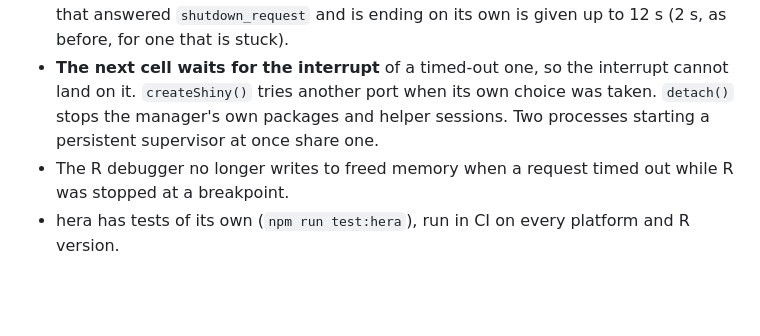
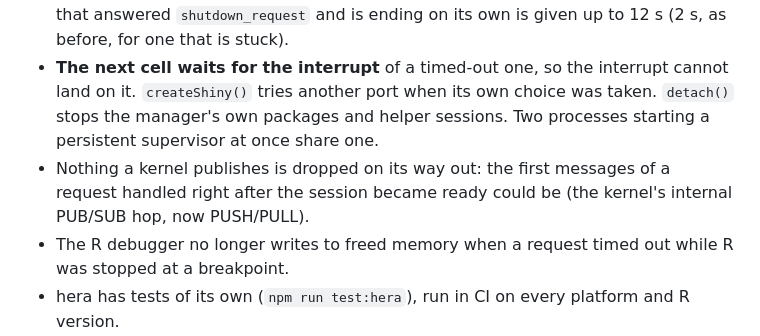
Before and after one commit to damurka/jovian, a Markdown page: CHANGELOG.md, the part around the change. Rendered like a GitHub page; blank space fills up the shorter version.

Commit message:
Changelog: the kernel's internal publish hop no longer drops

```diff
--- a/CHANGELOG.md
+++ b/CHANGELOG.md
@@ -11,6 +11,7 @@ Versions come from tags (`docs/releasing.md`); the newest is first.
 - **A session is ready when its output is heard:** the supervisor waits for the kernel's `iopub_welcome` instead of 50 ms, so the first cell's output cannot be published before it listens.
 - **Stopping and ending:** a kernel's last output is relayed, not dropped; a child process the kernel left behind (R's `system()`) no longer holds up its end; a kernel that answered `shutdown_request` and is ending on its own is given up to 12 s (2 s, as before, for one that is stuck).
 - **The next cell waits for the interrupt** of a timed-out one, so the interrupt cannot land on it. `createShiny()` tries another port when its own choice was taken. `detach()` stops the manager's own packages and helper sessions. Two processes starting a persistent supervisor at once share one.
+- Nothing a kernel publishes is dropped on its way out: the first messages of a request handled right after the session became ready could be (the kernel's internal PUB/SUB hop, now PUSH/PULL).
 - The R debugger no longer writes to freed memory when a request timed out while R was stopped at a breakpoint.
 - hera has tests of its own (`npm run test:hera`), run in CI on every platform and R version.
 - The npm packages carry `THIRD_PARTY_NOTICES.md` (Adrastea began as a fork of QuantStack's xeus and xeus-zmq) and this changelog; the workspace declares Node >= 22.13; CI builds its native dependencies once.
```
